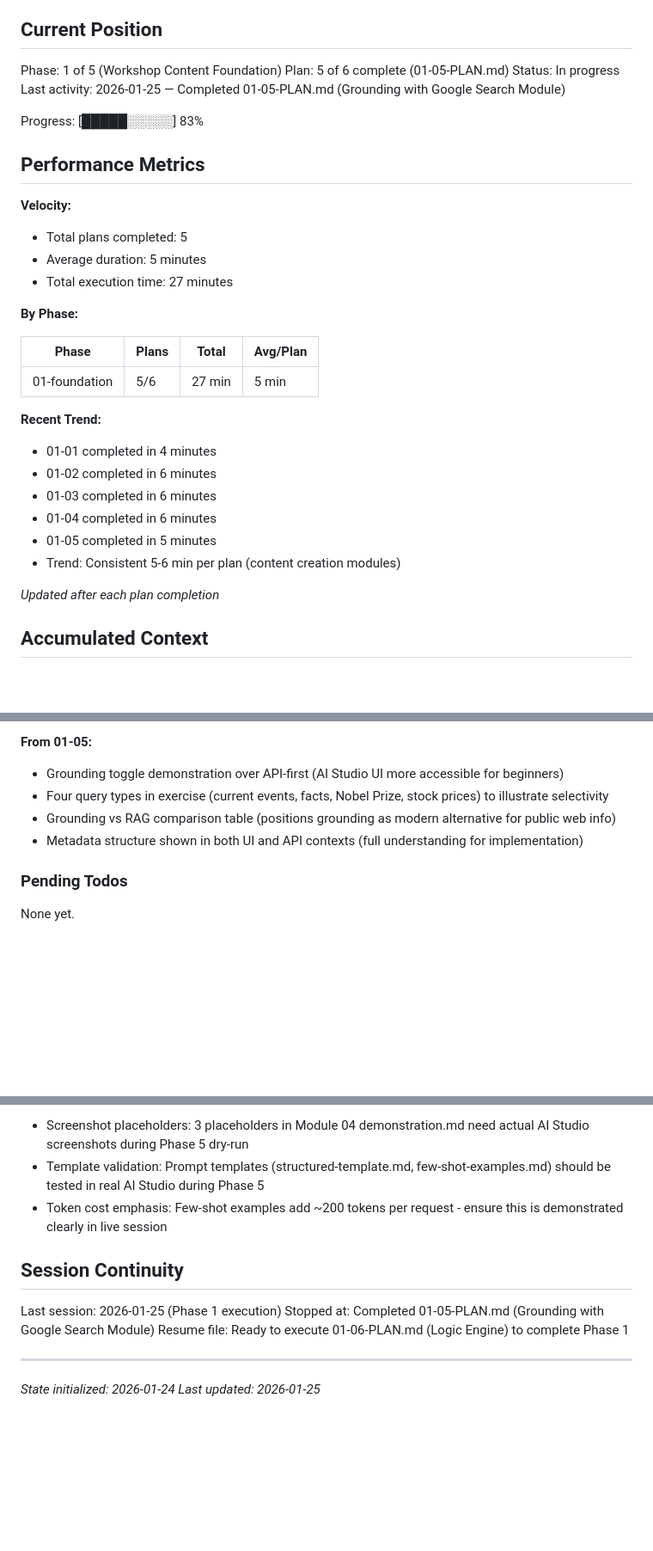
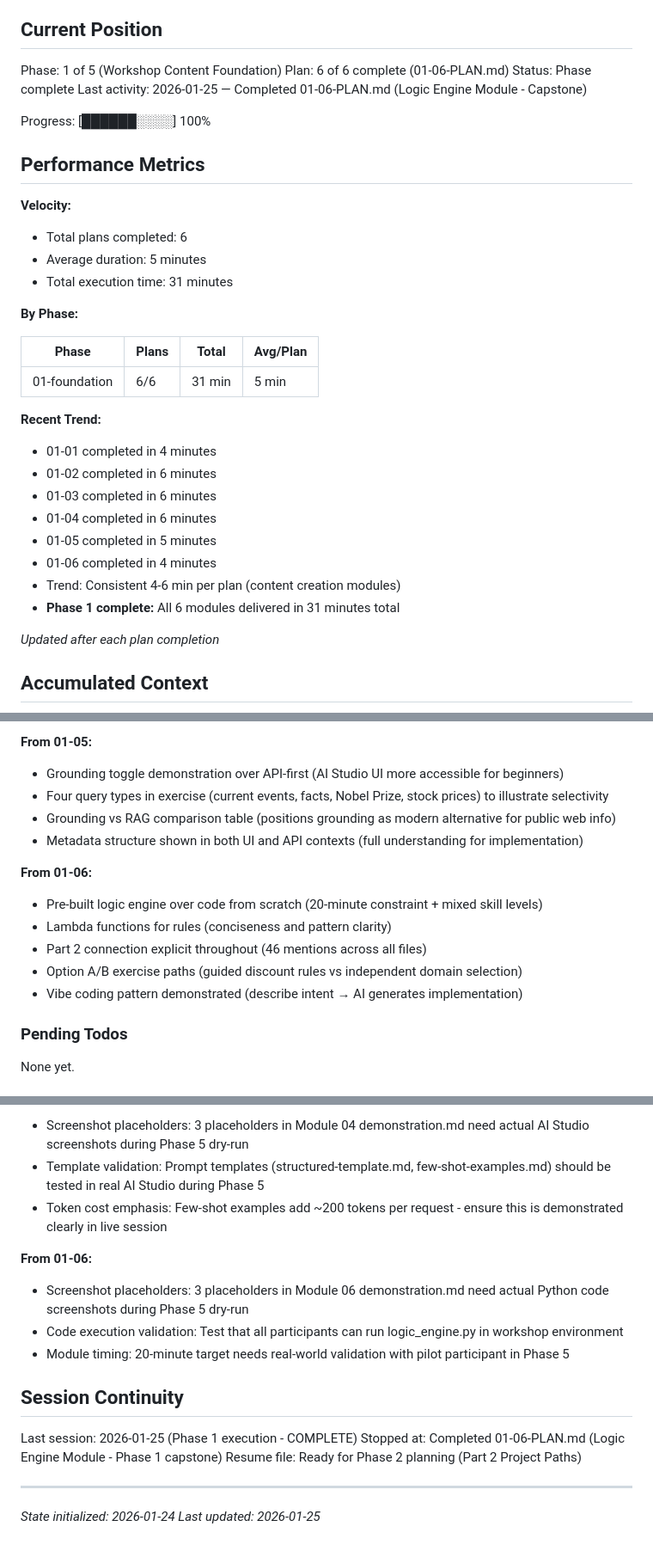
Before and after one commit to AhsanAyaz/catsot, a Markdown page: .planning/STATE.md, 3 parts joined by grey strips. Shown at 86% size. Rendered like a GitHub page; blank space fills up the shorter version.

Commit message:
docs(01-06): complete Logic Engine plan
Tasks completed: 3/3
- Task 1: Module structure, README, and starter template
- Task 2: Demonstration guide with live coding
- Task 3: Exercise and solutions with Part 2 enhancements

SUMMARY: .planning/phases/01-foundation/01-06-SUMMARY.md

Co-Authored-By: Claude Opus 4.5 <noreply@anthropic.com>

```diff
--- a/.planning/STATE.md
+++ b/.planning/STATE.md
@@ -10,24 +10,24 @@ See: .planning/PROJECT.md (updated 2026-01-24)
 ## Current Position
 
 Phase: 1 of 5 (Workshop Content Foundation)
-Plan: 5 of 6 complete (01-05-PLAN.md)
-Status: In progress
-Last activity: 2026-01-25 — Completed 01-05-PLAN.md (Grounding with Google Search Module)
+Plan: 6 of 6 complete (01-06-PLAN.md)
+Status: Phase complete
+Last activity: 2026-01-25 — Completed 01-06-PLAN.md (Logic Engine Module - Capstone)
 
-Progress: [█████░░░░░] 83%
+Progress: [██████░░░░] 100%
 
 ## Performance Metrics
 
 **Velocity:**
-- Total plans completed: 5
+- Total plans completed: 6
 - Average duration: 5 minutes
-- Total execution time: 27 minutes
+- Total execution time: 31 minutes
 
 **By Phase:**
 
 | Phase | Plans | Total | Avg/Plan |
 |-------|-------|-------|----------|
-| 01-foundation | 5/6 | 27 min | 5 min |
+| 01-foundation | 6/6 | 31 min | 5 min |
 
 **Recent Trend:**
 - 01-01 completed in 4 minutes
@@ -35,7 +35,9 @@ Progress: [█████░░░░░] 83%
 - 01-03 completed in 6 minutes
 - 01-04 completed in 6 minutes
 - 01-05 completed in 5 minutes
-- Trend: Consistent 5-6 min per plan (content creation modules)
+- 01-06 completed in 4 minutes
+- Trend: Consistent 4-6 min per plan (content creation modules)
+- **Phase 1 complete:** All 6 modules delivered in 31 minutes total
 
 *Updated after each plan completion*
 
@@ -83,6 +85,13 @@ Recent decisions affecting current work:
 - Grounding vs RAG comparison table (positions grounding as modern alternative for public web info)
 - Metadata structure shown in both UI and API contexts (full understanding for implementation)
 
+**From 01-06:**
+- Pre-built logic engine over code from scratch (20-minute constraint + mixed skill levels)
+- Lambda functions for rules (conciseness and pattern clarity)
+- Part 2 connection explicit throughout (46 mentions across all files)
+- Option A/B exercise paths (guided discount rules vs independent domain selection)
+- Vibe coding pattern demonstrated (describe intent → AI generates implementation)
+
 ### Pending Todos
 
 None yet.
@@ -121,11 +130,16 @@ None yet.
 - Template validation: Prompt templates (structured-template.md, few-shot-examples.md) should be tested in real AI Studio during Phase 5
 - Token cost emphasis: Few-shot examples add ~200 tokens per request - ensure this is demonstrated clearly in live session
 
+**From 01-06:**
+- Screenshot placeholders: 3 placeholders in Module 06 demonstration.md need actual Python code screenshots during Phase 5 dry-run
+- Code execution validation: Test that all participants can run logic_engine.py in workshop environment
+- Module timing: 20-minute target needs real-world validation with pilot participant in Phase 5
+
 ## Session Continuity
 
-Last session: 2026-01-25 (Phase 1 execution)
-Stopped at: Completed 01-05-PLAN.md (Grounding with Google Search Module)
-Resume file: Ready to execute 01-06-PLAN.md (Logic Engine) to complete Phase 1
+Last session: 2026-01-25 (Phase 1 execution - COMPLETE)
+Stopped at: Completed 01-06-PLAN.md (Logic Engine Module - Phase 1 capstone)
+Resume file: Ready for Phase 2 planning (Part 2 Project Paths)
 
 ---
 *State initialized: 2026-01-24*
```
Also changed, not shown: 1 other file.
